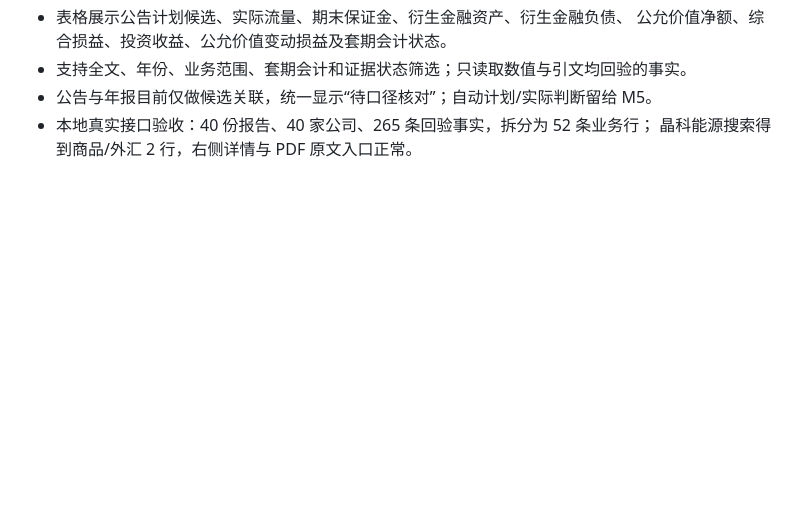
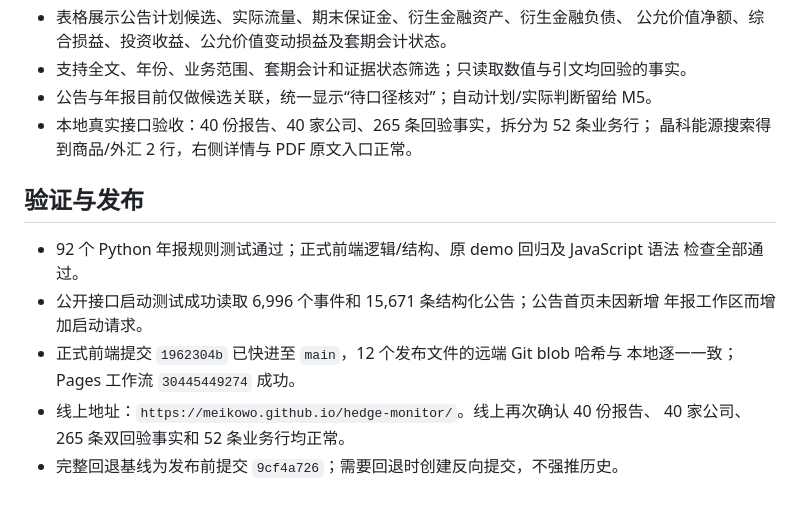
Before and after one commit to Meikowo/hedge-monitor, a Markdown page: docs/worklogs/worklog_2026-07-29.md, the part around the change. GitHub-like rendering; blank space fills up the shorter version.

Commit message:
Record periodic workspace release

```diff
--- a/docs/worklogs/worklog_2026-07-29.md
+++ b/docs/worklogs/worklog_2026-07-29.md
@@ -52,3 +52,15 @@
 - 公告与年报目前仅做候选关联，统一显示“待口径核对”；自动计划/实际判断留给 M5。
 - 本地真实接口验收：40 份报告、40 家公司、265 条回验事实，拆分为 52 条业务行；
   晶科能源搜索得到商品/外汇 2 行，右侧详情与 PDF 原文入口正常。
+
+## 验证与发布
+
+- 92 个 Python 年报规则测试通过；正式前端逻辑/结构、原 demo 回归及 JavaScript 语法
+  检查全部通过。
+- 公开接口启动测试成功读取 6,996 个事件和 15,671 条结构化公告；公告首页未因新增
+  年报工作区而增加启动请求。
+- 正式前端提交 `1962304b` 已快进至 `main`，12 个发布文件的远端 Git blob 哈希与
+  本地逐一一致；Pages 工作流 `30445449274` 成功。
+- 线上地址：`https://meikowo.github.io/hedge-monitor/`。线上再次确认 40 份报告、
+  40 家公司、265 条双回验事实和 52 条业务行均正常。
+- 完整回退基线为发布前提交 `9cf4a726`；需要回退时创建反向提交，不强推历史。
```
Also changed, not shown: docs/PROJECT.md (+2 -0 lines).
